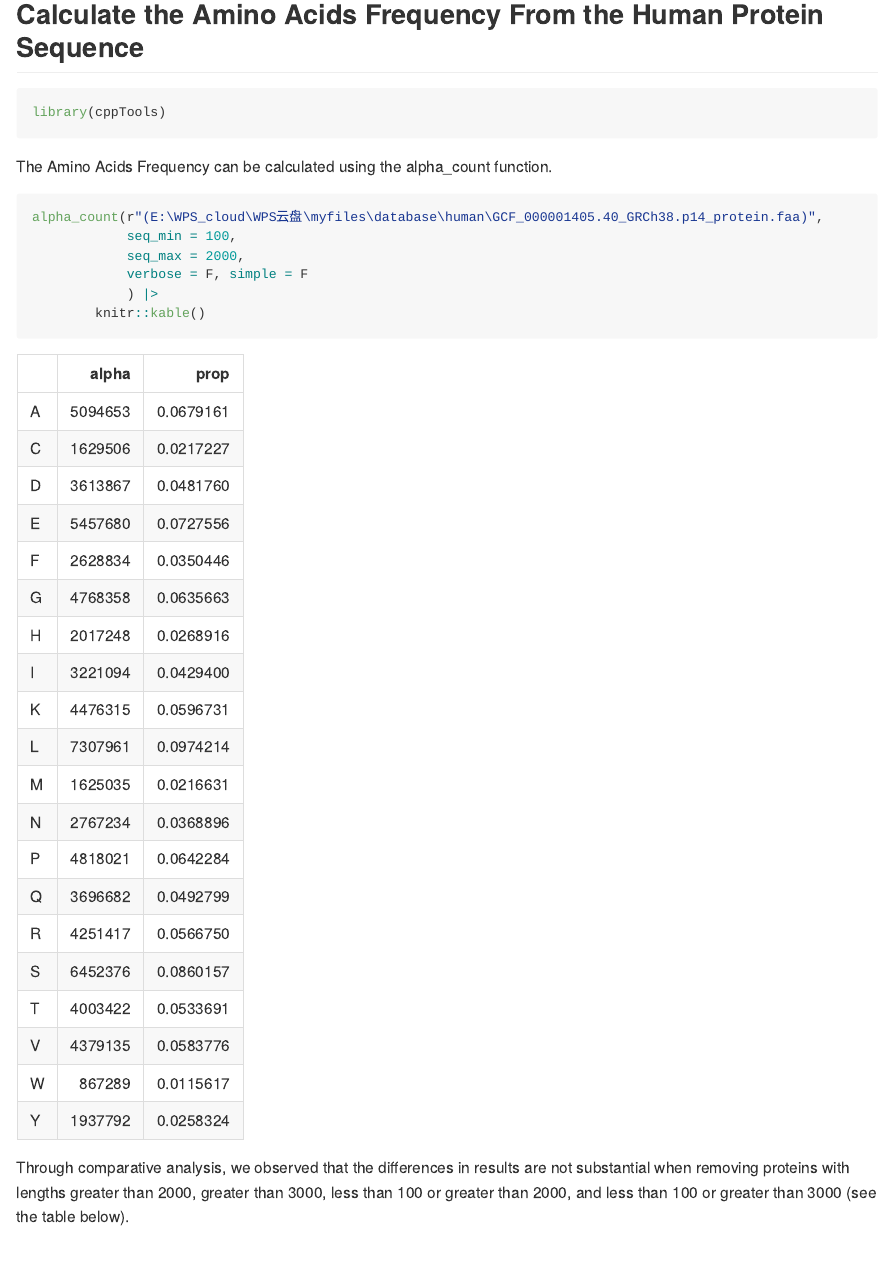
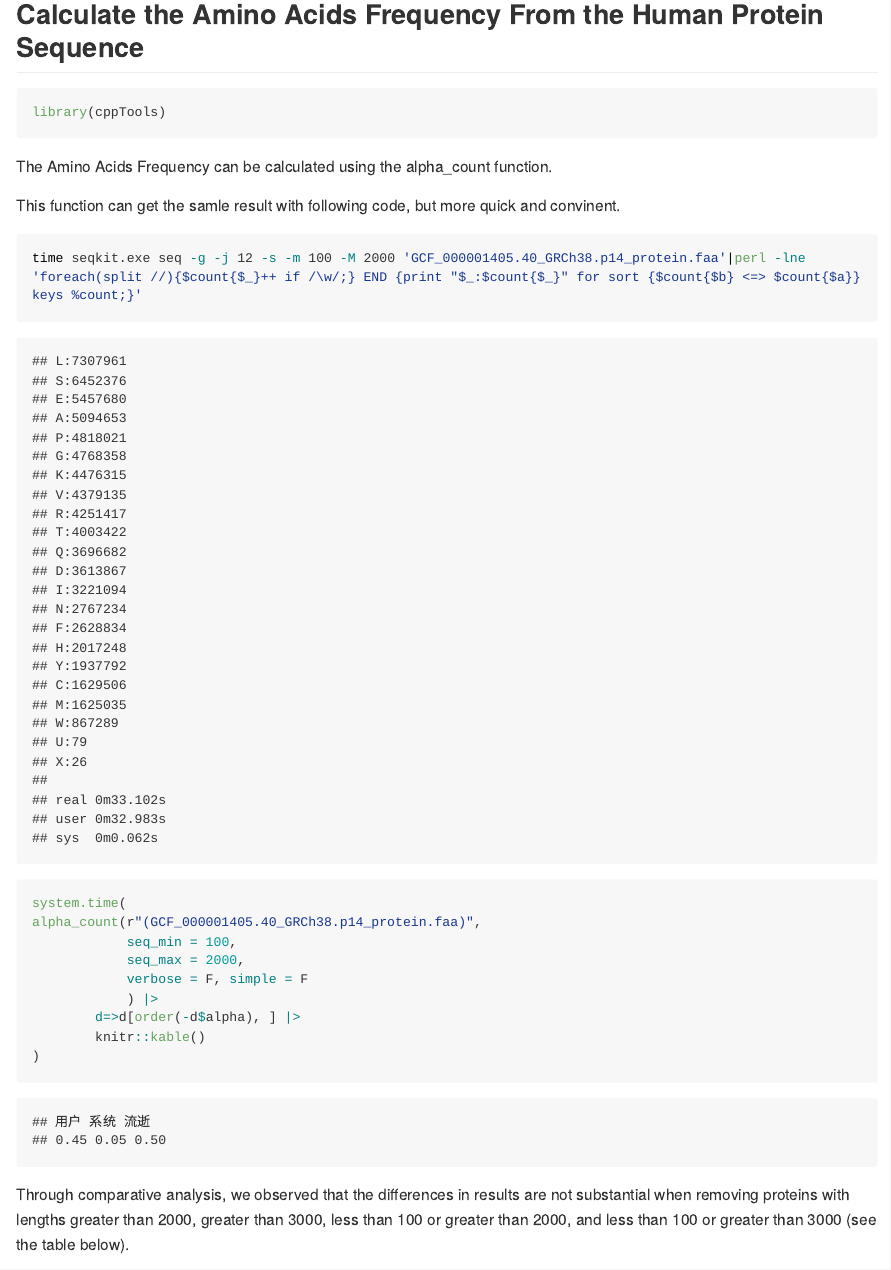
Before and after one commit to gongcongcong/cppTools, an R Markdown document (README.Rmd): the page in a window 1100 px wide, from 120 px down. The pictures show the output file README.md that the author committed with the source, drawn offline in the style of GitHub; long lines of code are wrapped.

Commit message:
add comparation with bash code

````diff
--- a/README.Rmd
+++ b/README.Rmd
@@ -15,13 +15,23 @@ library(cppTools)
 
 The Amino Acids Frequency can be calculated using the alpha_count function.
 
+This function can get the samle result with following code, but more quick and convinent.
+
+```{bash}
+time seqkit.exe seq -g -j 12 -s -m 100 -M 2000 'GCF_000001405.40_GRCh38.p14_protein.faa'|perl -lne 'foreach(split //){$count{$_}++ if /\w/;} END {print "$_:$count{$_}" for sort {$count{$b} <=> $count{$a}} keys %count;}'
+```
+
+
 ```{r}
-alpha_count(r"(E:\WPS_cloud\WPS云盘\myfiles\database\human\GCF_000001405.40_GRCh38.p14_protein.faa)",
+system.time(
+alpha_count(r"(GCF_000001405.40_GRCh38.p14_protein.faa)",
             seq_min = 100,
             seq_max = 2000,
             verbose = F, simple = F
             ) |>
+        d=>d[order(-d$alpha), ] |>
         knitr::kable()
+)
 ```
 
 Through comparative analysis, we observed that the differences in results are not substantial when removing proteins with lengths greater than 2000, greater than 3000, less than 100 or greater than 2000, and less than 100 or greater than 3000 (see the table below).
````
Also changed, not shown: README.md.
